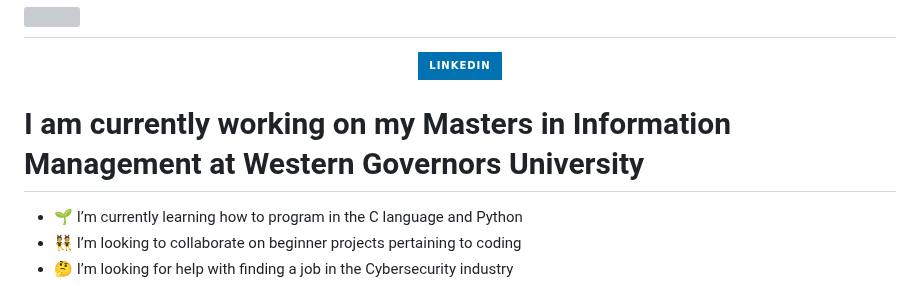
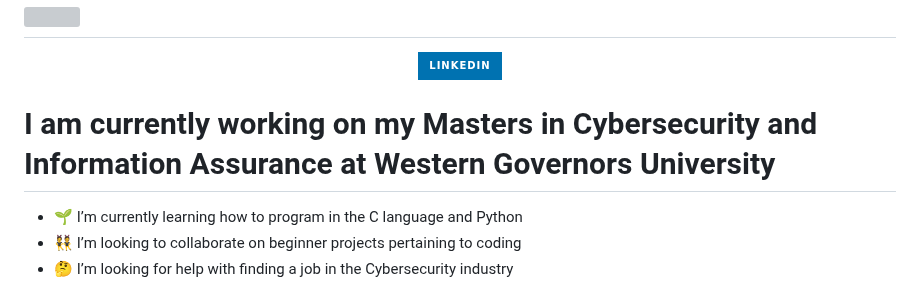
Before and after one commit to TheBlackGypsy/Theblackgypsy, a Markdown page: README.md, the part around the change. GitHub-like rendering; badges without logos; grey boxes are pictures that could not be loaded.

Commit message:
Revise current studies and learning objectives
Updated educational focus and learning goals in README.

```diff
--- a/README.md
+++ b/README.md
@@ -5,7 +5,7 @@
     <a href="https://www.linkedin.com/in/quintinmcfadden"><img src="https://img.shields.io/badge/-LinkedIn-0072b1?&style=for-the-badge&logo=linkedin&logoColor=white" /></a>
 </div>
 
-<h1>I am currently working on my Masters in Information Management at Western Governors  University</h1>
+<h1>I am currently working on my Masters in Cybersecurity and Information Assurance at Western Governors University</h1>
 
 - 🌱 I’m currently learning how to program in the C language and Python </h1>
 - 👯 I’m looking to collaborate on beginner projects pertaining to coding </h1>
```
